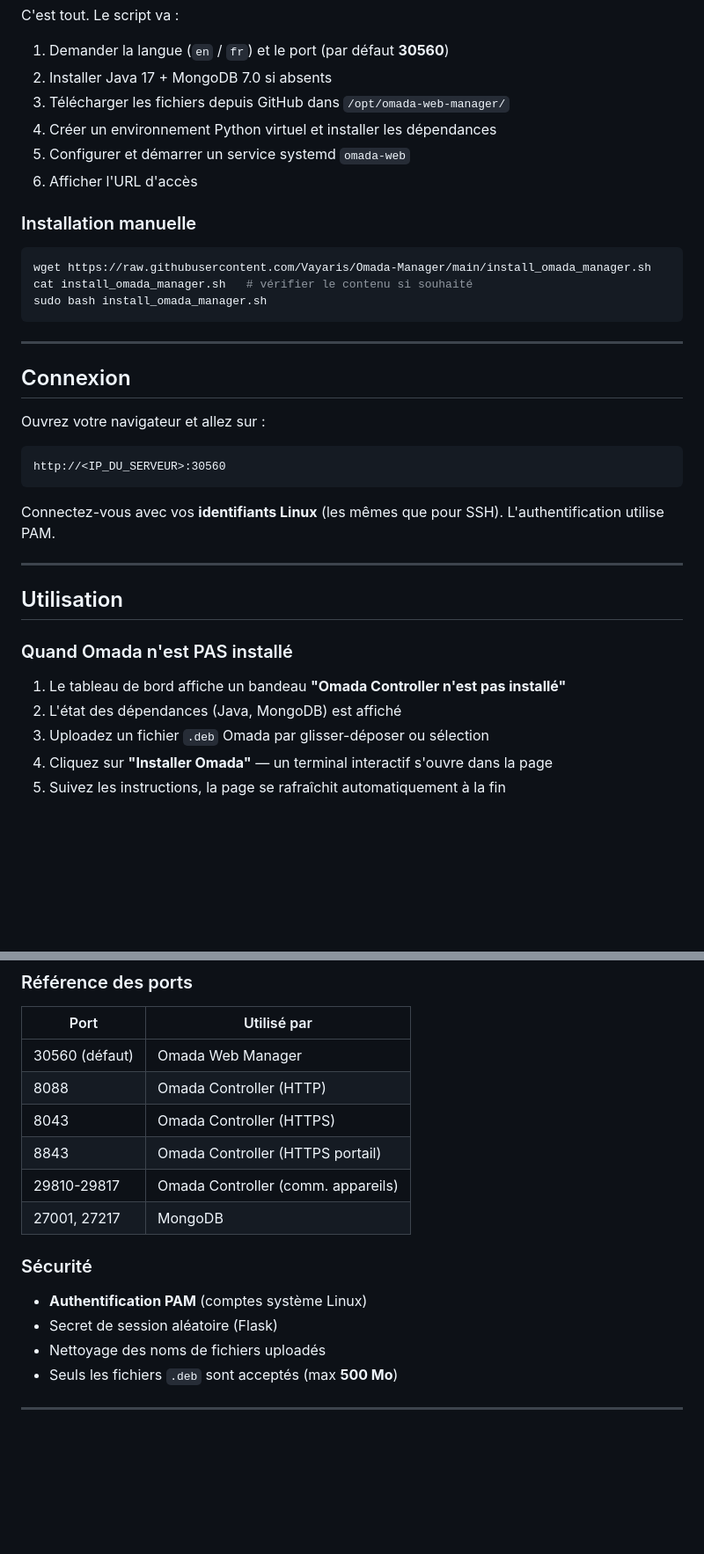
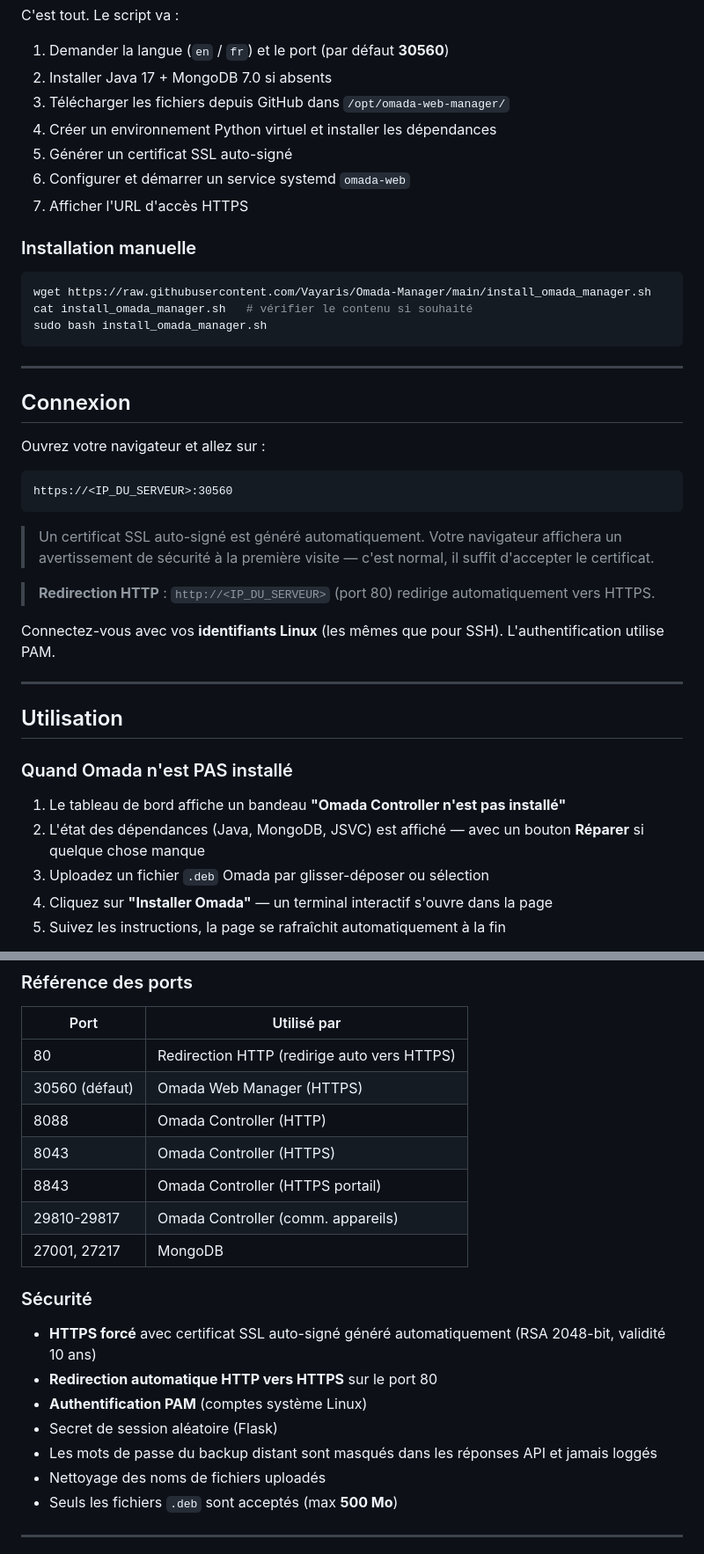
Before and after one commit to Vayaris/Omada-Manager, a Markdown page: README.md, 2 parts joined by grey strips. Shown at 88% size. Drawn GitHub-style; blank space fills up the shorter version.

````diff
--- a/README.md
+++ b/README.md
@@ -254,8 +297,9 @@ C'est tout. Le script va :
 2. Installer Java 17 + MongoDB 7.0 si absents
 3. Télécharger les fichiers depuis GitHub dans `/opt/omada-web-manager/`
 4. Créer un environnement Python virtuel et installer les dépendances
-5. Configurer et démarrer un service systemd `omada-web`
-6. Afficher l'URL d'accès
+5. Générer un certificat SSL auto-signé
+6. Configurer et démarrer un service systemd `omada-web`
+7. Afficher l'URL d'accès HTTPS
 
 ### Installation manuelle
 
@@ -272,8 +316,12 @@ sudo bash install_omada_manager.sh
 Ouvrez votre navigateur et allez sur :
 
 ```
-http://<IP_DU_SERVEUR>:30560
+https://<IP_DU_SERVEUR>:30560
 ```
+
+> Un certificat SSL auto-signé est généré automatiquement. Votre navigateur affichera un avertissement de sécurité à la première visite — c'est normal, il suffit d'accepter le certificat.
+
+> **Redirection HTTP** : `http://<IP_DU_SERVEUR>` (port 80) redirige automatiquement vers HTTPS.
 
 Connectez-vous avec vos **identifiants Linux** (les mêmes que pour SSH). L'authentification utilise PAM.
 
@@ -284,7 +332,7 @@ Connectez-vous avec vos **identifiants Linux** (les mêmes que pour SSH). L'auth
 ### Quand Omada n'est PAS installé
 
 1. Le tableau de bord affiche un bandeau **"Omada Controller n'est pas installé"**
-2. L'état des dépendances (Java, MongoDB) est affiché
+2. L'état des dépendances (Java, MongoDB, JSVC) est affiché — avec un bouton **Réparer** si quelque chose manque
 3. Uploadez un fichier `.deb` Omada par glisser-déposer ou sélection
 4. Cliquez sur **"Installer Omada"** — un terminal interactif s'ouvre dans la page
 5. Suivez les instructions, la page se rafraîchit automatiquement à la fin
@@ -366,7 +435,8 @@ journalctl -u omada-web -n 50      # Voir les logs
 
 | Port | Utilisé par |
 |------|-------------|
-| 30560 (défaut) | Omada Web Manager |
+| 80 | Redirection HTTP (redirige auto vers HTTPS) |
+| 30560 (défaut) | Omada Web Manager (HTTPS) |
 | 8088 | Omada Controller (HTTP) |
 | 8043 | Omada Controller (HTTPS) |
 | 8843 | Omada Controller (HTTPS portail) |
@@ -375,8 +445,11 @@ journalctl -u omada-web -n 50      # Voir les logs
 
 ### Sécurité
 
+- **HTTPS forcé** avec certificat SSL auto-signé généré automatiquement (RSA 2048-bit, validité 10 ans)
+- **Redirection automatique HTTP vers HTTPS** sur le port 80
 - **Authentification PAM** (comptes système Linux)
 - Secret de session aléatoire (Flask)
+- Les mots de passe du backup distant sont masqués dans les réponses API et jamais loggés
 - Nettoyage des noms de fichiers uploadés
 - Seuls les fichiers `.deb` sont acceptés (max **500 Mo**)
 
````
Also changed, not shown: other parts of README.md (+73 -7 lines).
